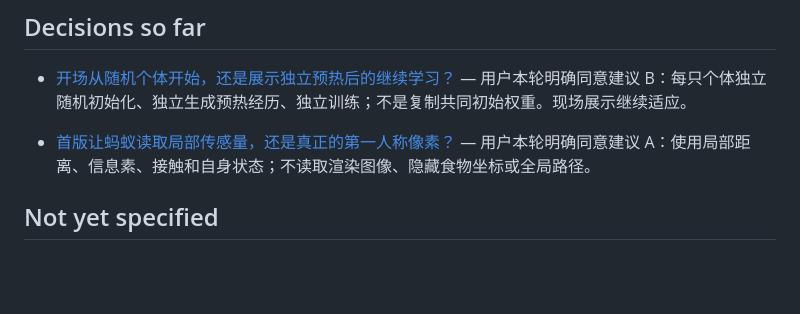
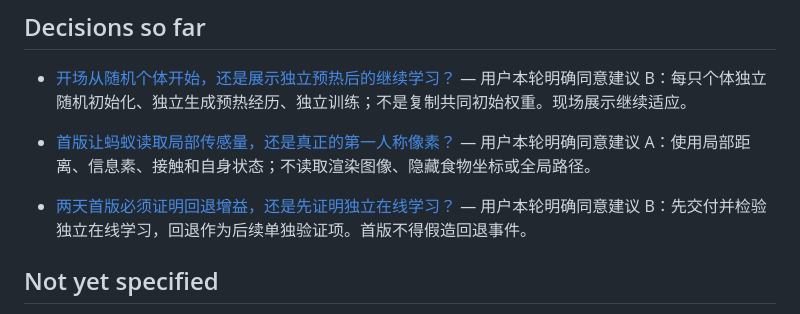
Before and after one commit to Akira-TL/Antomony, a Markdown page: .scratch/ant-colony-wayfinder/map.md, the part around the change. Rendered like a GitHub page; blank space fills up the shorter version.

Commit message:
DOCS: (wayfinder) accept user choice 03

```diff
--- a/.scratch/ant-colony-wayfinder/map.md
+++ b/.scratch/ant-colony-wayfinder/map.md
@@ -38,6 +38,8 @@
 
 - [首版让蚂蚁读取局部传感量，还是真正的第一人称像素？](issues/02-observation-boundary.md) — 用户本轮明确同意建议 A：使用局部距离、信息素、接触和自身状态；不读取渲染图像、隐藏食物坐标或全局路径。
 
+- [两天首版必须证明回退增益，还是先证明独立在线学习？](issues/03-rollback-priority.md) — 用户本轮明确同意建议 B：先交付并检验独立在线学习，回退作为后续单独验证项。首版不得假造回退事件。
+
 ## Not yet specified
 
 当前主要决策已能明确提问并写成子条目。待算法调查和粗原型返回后，才可能出现更具体的训练失败、拥堵模式或现场交互冲突；这些后续分叉暂不预造实现任务。任何已经能精确提问的新问题，应及时建立条目而不是长期留在此节。
```
Also changed, not shown: 1 other file.
